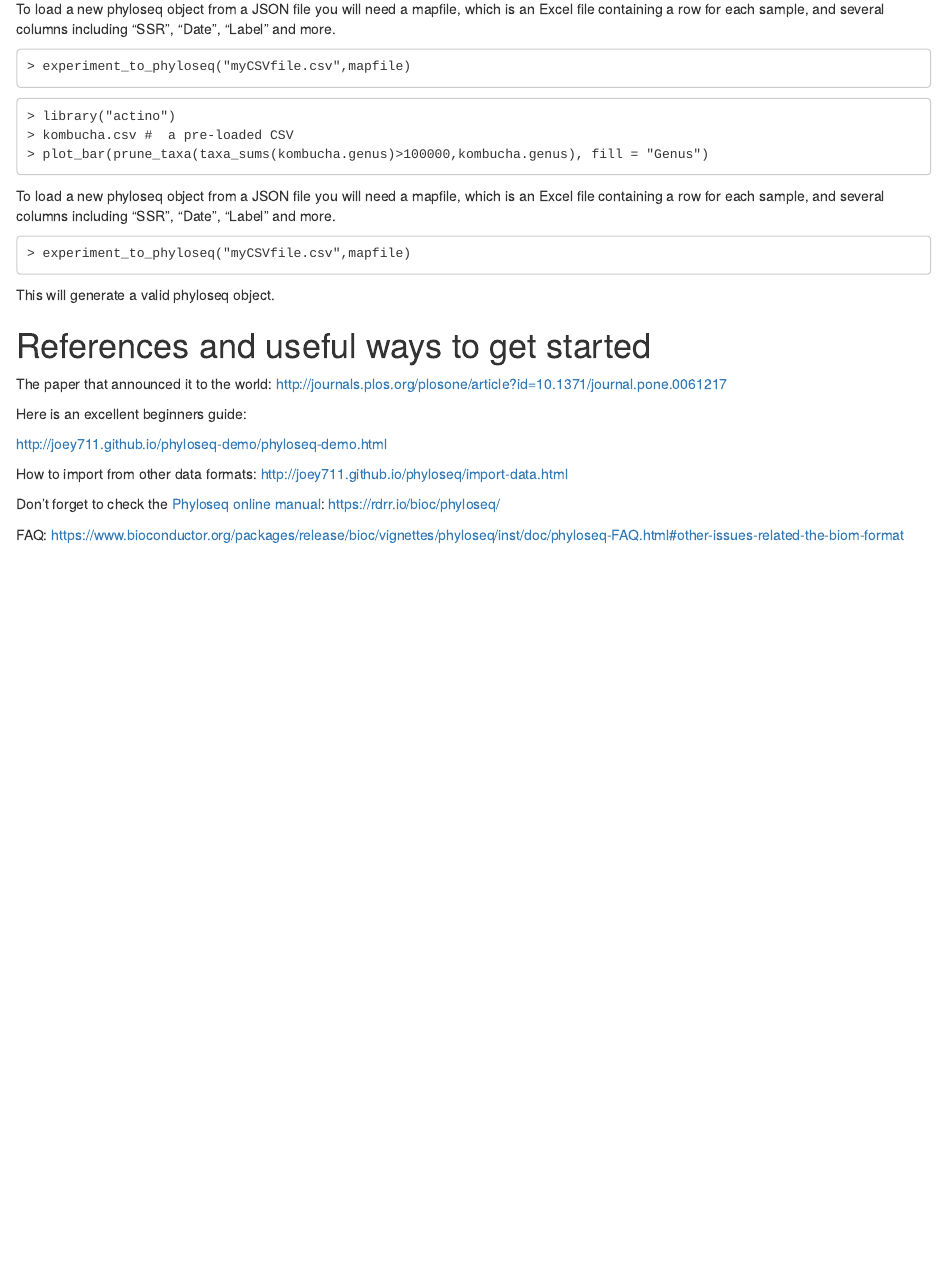
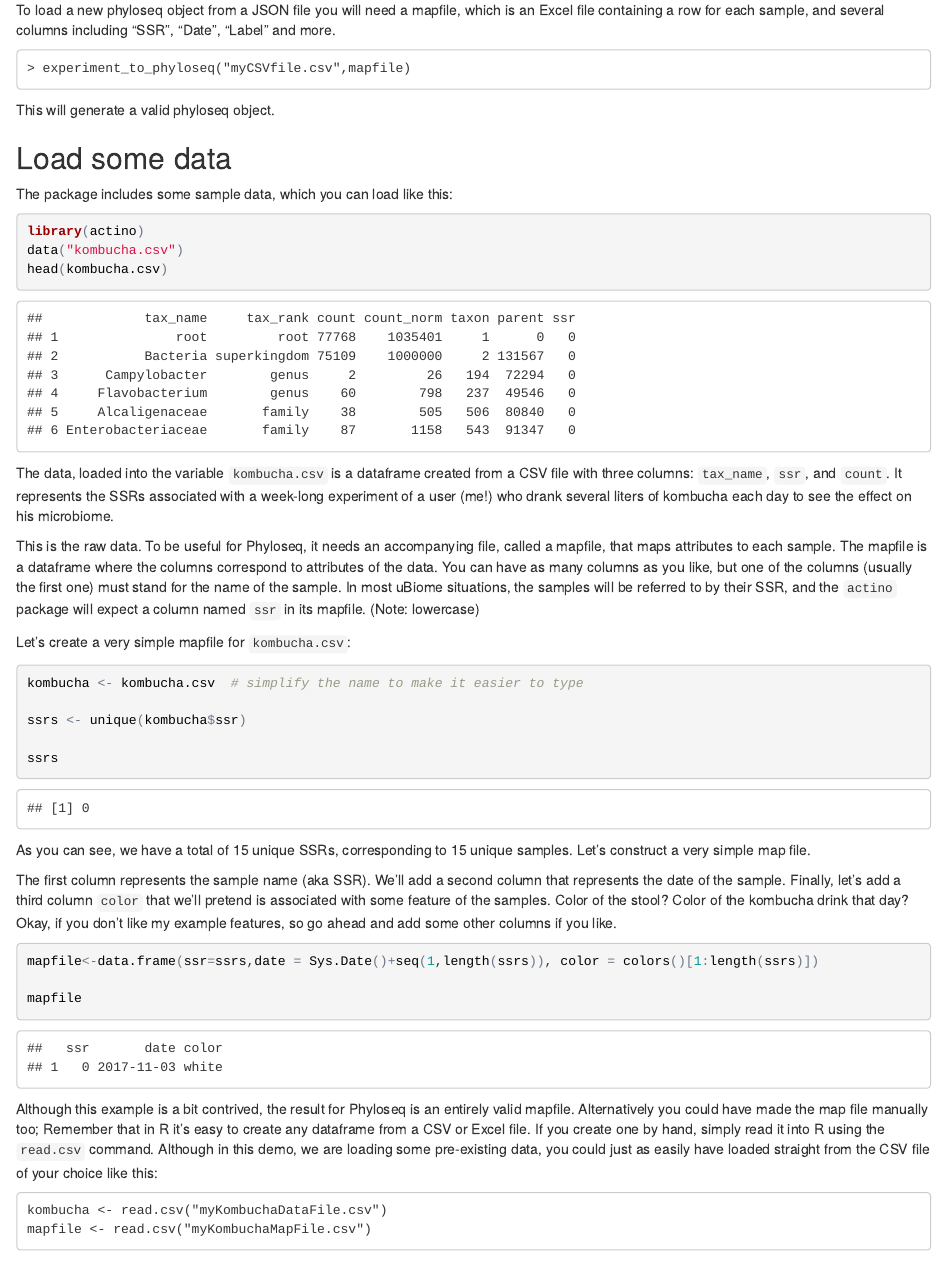
Before and after one commit to richardsprague/actino, an R Markdown document (README.Rmd): the page in a window 1100 px wide, from 670 px down before the commit and from 1240 px down after it, so that both start at the same text. The pictures show the output file README.html that the author committed with the source, opened offline.

Commit message:
full example of mapfile

````diff
--- a/README.Rmd
+++ b/README.Rmd
@@ -48,4 +48,3 @@
 
 </div>
 
-To load a new phyloseq object from a JSON file you will need a mapfile, which is an Excel file containing a row for each sample, and several columns including "SSR", "Date", "Label" and more.
@@ -52,17 +56,4 @@ To load a new phyloseq object from a JSON file you will need a mapfile, which is
 
-<div markdown="1" style="-webkit-print-color-adjust: exact; color: rgb(0, 0, 0); font-family: Georgia, Times, sans-serif; font-size: 14px; font-style: normal; font-variant-caps: normal; font-weight: normal; letter-spacing: normal; orphans: auto; text-align: start; text-indent: 0px; text-transform: none; white-space: normal; widows: auto; word-spacing: 0px; -webkit-text-size-adjust: auto; -webkit-text-stroke-width: 0px; background-color: rgb(255, 255, 255);">
-
-    > experiment_to_phyloseq("myCSVfile.csv",mapfile)
-
-</div>
-
-<div markdown="1" style="-webkit-print-color-adjust: exact; color: rgb(0, 0, 0); font-family: Georgia, Times, sans-serif; font-size: 14px; font-style: normal; font-variant-caps: normal; font-weight: normal; letter-spacing: normal; orphans: auto; text-align: start; text-indent: 0px; text-transform: none; white-space: normal; widows: auto; word-spacing: 0px; -webkit-text-size-adjust: auto; -webkit-text-stroke-width: 0px; background-color: rgb(255, 255, 255);">
-
-    > library("actino")
-    > kombucha.csv #  a pre-loaded CSV
-    > plot_bar(prune_taxa(taxa_sums(kombucha.genus)>100000,kombucha.genus), fill = "Genus")
-
-</div>
 
 To load a new phyloseq object from a JSON file you will need a mapfile, which is an Excel file containing a row for each sample, and several columns including "SSR", "Date", "Label" and more.
 
@@ -72,7 +63,50 @@ To load a new phyloseq object from a JSON file you will need a mapfile, which is
 
 </div>
 
+
 This will generate a valid phyloseq object.
+
+## Load some data
+The package includes some sample data, which you can load like this:
+
+```{r loadData}
+library(actino)
+data("kombucha.csv")
+head(kombucha.csv)
+```
+
+The data, loaded into the variable ```kombucha.csv``` is a dataframe created from a CSV file with three columns: ```tax_name```, ```ssr```, and ```count```. It represents the SSRs associated with a week-long experiment of a user (me!) who drank several liters of kombucha each day to see the effect on his microbiome.
+
+This is the raw data. To be useful for Phyloseq, it needs an accompanying file, called a mapfile, that maps attributes to each sample. The mapfile is a dataframe where the columns correspond to attributes of the data. You can have as many columns as you like, but one of the columns (usually the first one) must stand for the name of the sample. In most uBiome situations, the samples will be referred to by their SSR, and the ```actino``` package will expect a column named ```ssr``` in its mapfile.  (Note: lowercase)
+
+Let's create a very simple mapfile for ```kombucha.csv```:
+
+```{r}
+kombucha <- kombucha.csv  # simplify the name to make it easier to type
+
+ssrs <- unique(kombucha$ssr)
+
+ssrs
+```
+
+As you can see, we have a total of 15 unique SSRs, corresponding to 15 unique samples.
+Let's construct a very simple map file.
+
+The first column represents the sample name (aka SSR).  We'll add a second column that represents the date of the sample. Finally, let's add a third column ```color``` that we’ll pretend is associated with some feature of the samples.  Color of the stool? Color of the kombucha drink that day?  Okay, if you don’t like my example features, so go ahead and add some other columns if you like.
+
+```{r}
+mapfile<-data.frame(ssr=ssrs,date = Sys.Date()+seq(1,length(ssrs)), color = colors()[1:length(ssrs)])
+
+mapfile
+```
+
+Although this example is a bit contrived, the result for Phyloseq is an entirely valid mapfile. Alternatively you could have made the map file manually too; Remember that in R it’s easy to create any dataframe from a CSV or Excel file. If you create one by hand, simply read it into R using the ```read.csv``` command.  Although in this demo, we are loading some pre-existing data, you could just as easily have loaded straight from the CSV file of your choice like this:
+
+```
+kombucha <- read.csv("myKombuchaDataFile.csv")
+mapfile <- read.csv("myKombuchaMapFile.csv")
+```
+
 
 # References and useful ways to get started
 
````
Also changed, not shown: README.html, README.Rmd (5 more changed lines).
